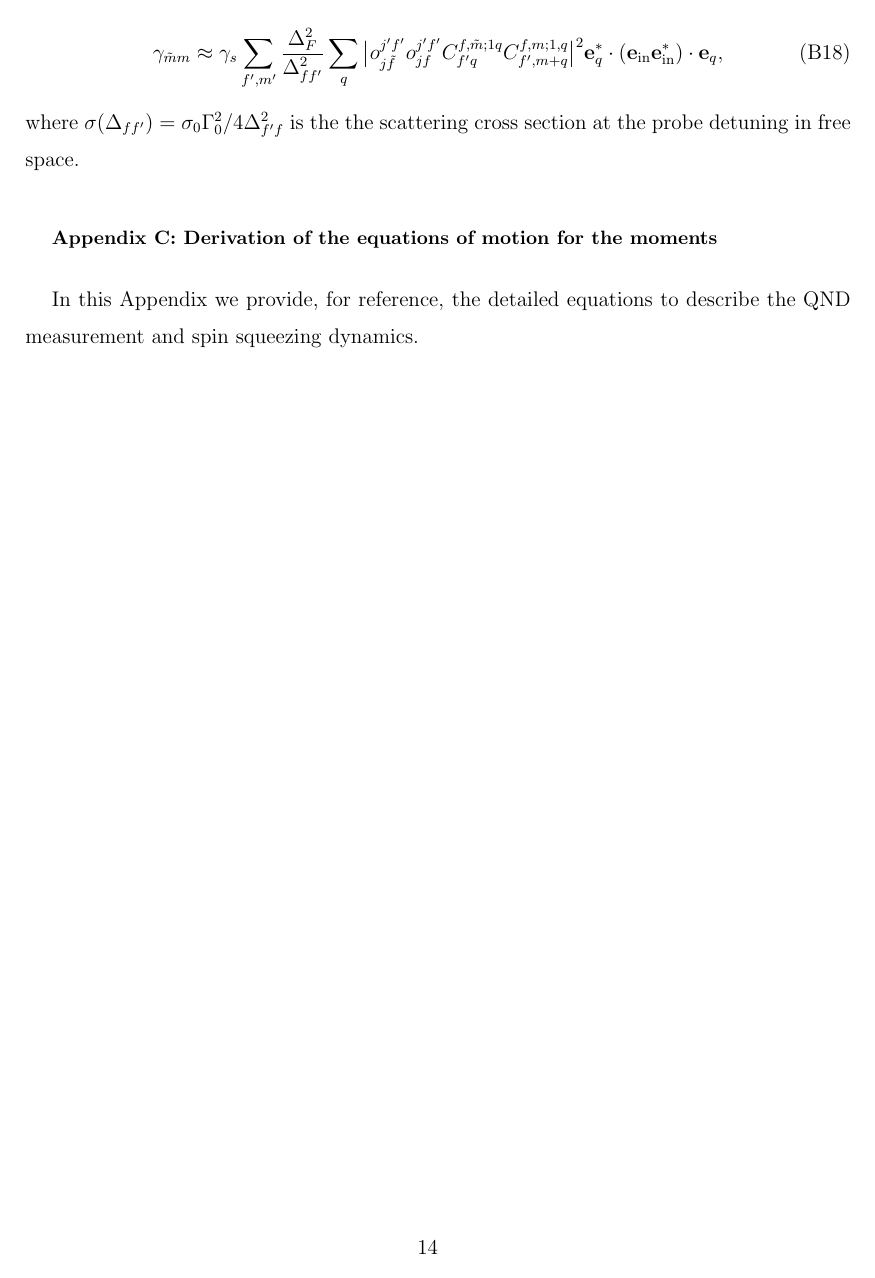
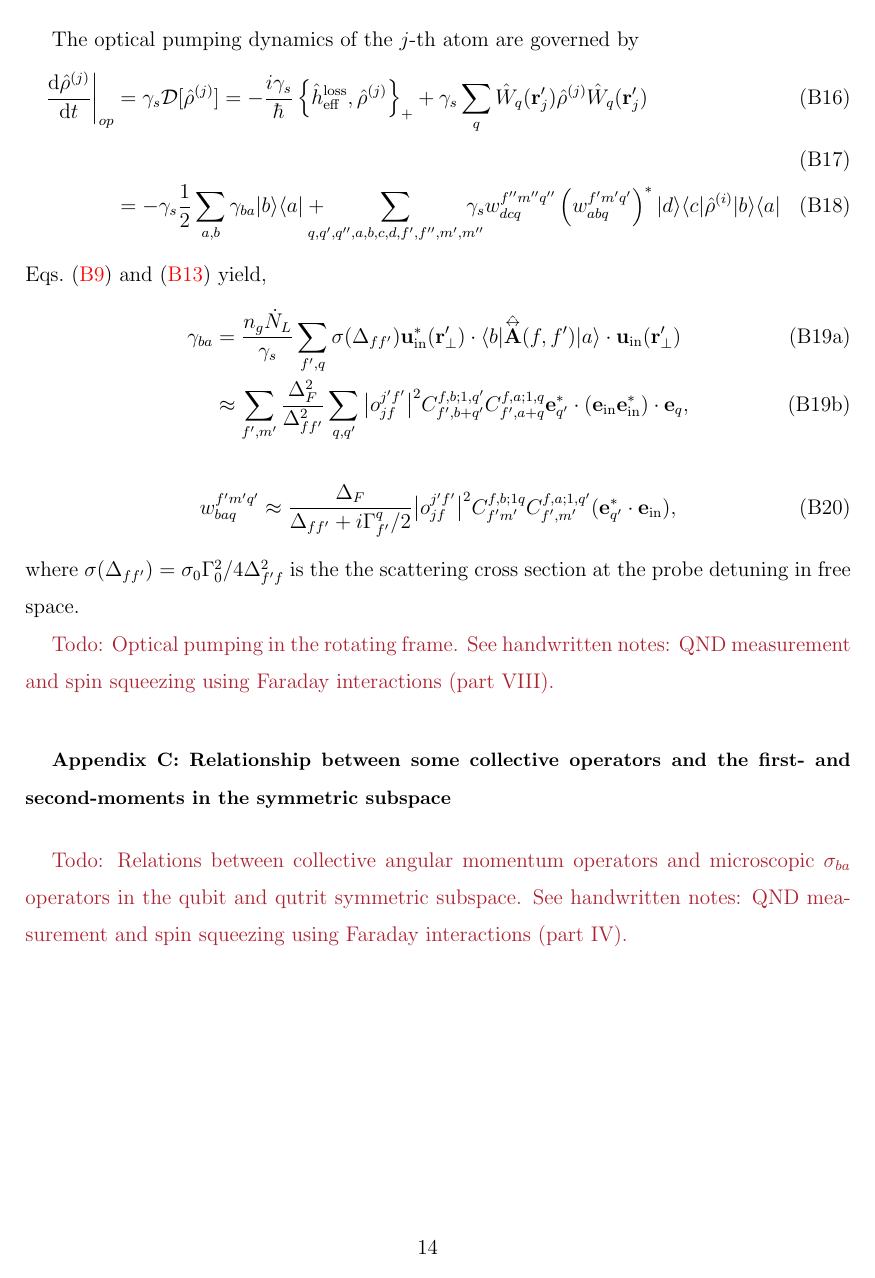
Before and after one commit to CQuIC/FaradaySqueezingProtocol, a LaTeX paper (FaradayProtocol.tex): page 14 of 14. Compiled offline with pdfLaTeX.

Commit message:
Outline to-do list.

```diff
--- a/FaradayProtocol.tex
+++ b/FaradayProtocol.tex
@@ -487,3 +491,4 @@ The total rate of photon scattering by an atom in the $(f,f_x=m)$ hyperfine stru
 	\begin{equation}\label{Eq::gammaf}
 		\gamma_{ba}=- \frac{2}{\hbar} {\rm Im} \big[ \bra{f,b} \hat{h}_{\rm eff}\ket{f,a} \big] ,
 	\end{equation}
+where the effective non-Hermitian light-shift Hamiltonian for one atom is given by
@@ -523,2 +526,3 @@ To find the dependence on the input field intensity, we define a characteristic
 The optical pumping dynamics of the $ j $-th atom are governed by
 \begin{align}
+\left.\dt{\hat{\rho}^{(j)}}\right|_{op} &= \gamma_s\mathcal{D}[\hat{\rho}^{(j)}]=-\frac{i\gamma_s}{\hbar}\left\{\hat{h}^{\rm loss}_{\rm eff},\hat{\rho}^{(j)} \right\}_+ + \gamma_s\sum_{q}\hat{W}_q(\br'_j)\hat{\rho}^{(j)}\hat{W}_q(\br'_j)\\
@@ -526,26 +529,27 @@ The optical pumping dynamics of the $ j $-th atom are governed by
 \\
-&=-\gamma_s\frac{1}{2}\sum_{a,b}\frac{\gamma_{ba}}{\gamma_s}\ket{b}\bra{a}+
-\!\!\!\!\!\!\sum_{q,q',q'',a,b,c,d,f',f'',m',m''}\!\!\!\!\!\! W_{dcq}^{f''m''q''}\left(W_{abq}^{f'm'q'}\right)^*\ket{d}\bra{c}\hat{\rho}^{(i)}\ket{b}\bra{a}
+&=-\gamma_s\frac{1}{2}\sum_{a,b}\gamma_{ba}\ket{b}\bra{a}+
+\!\!\!\!\!\!\sum_{q,q',q'',a,b,c,d,f',f'',m',m''}\!\!\!\!\!\! \gamma_sw_{dcq}^{f''m''q''}\left(w_{abq}^{f'm'q'}\right)^*\ket{d}\bra{c}\hat{\rho}^{(i)}\ket{b}\bra{a}
 \end{align}
-Eqs.~\eqref{Eq::gammaf} and~\eqref{Eq::gammaff_Faraday} yield,
+Eqs.~\eqref{Eq::gammaf} and~\eqref{Eq::Wq_Faraday} yield,
 \begin{subequations}
 	\begin{align}
-		\gamma_m
-		&=n_g\dot{N}_L  \sum_{f',q,m'=m+q} \sigma (\Delta_{ff'} ) \mathbf{u}^*_\inp(\br'_\perp)\cdot \bra{f,m} \hat{\tensor{\mbf{A}}}(f,f') \ket{f,m}  \cdot \mathbf{u}_\inp(\br'_\perp)\\
-		&\approx  \gamma_s \sum_{f',m'} \frac{\Delta_{F}^2}{\Delta_{ff'}^2}\sum_q \big| o_{jf}^{j'f'}C_{f',m+q}^{f,m;1, q} \big|^2 \mathbf{e}_q^* \cdot (\mathbf{e}_{\rm in}\mathbf{e}_{\rm in}^* )\cdot \mathbf{e}_q,
+		\gamma_{ba}
+		&=\frac{n_g\dot{N}_L}{\gamma_s}  \sum_{f',q} \sigma (\Delta_{ff'} ) \mathbf{u}^*_\inp(\br'_\perp)\cdot \bra{b} \hat{\tensor{\mbf{A}}}(f,f') \ket{a}  \cdot \mathbf{u}_\inp(\br'_\perp)\\
+		&\approx  \sum_{f',m'} \frac{\Delta_{F}^2}{\Delta_{ff'}^2}\sum_{q,q'} \big| o_{jf}^{j'f'} \big|^2C_{f',b+q'}^{f,b;1, q'}C_{f',a+q}^{f,a;1, q} \mathbf{e}_{q'}^* \cdot (\mathbf{e}_{\rm in}\mathbf{e}_{\rm in}^* )\cdot \mathbf{e}_q,
 	\end{align}
 \end{subequations}
 	\begin{align}
-		\gamma_{\tilde{m}m}
-		&\approx \gamma_s \sum_{f',m'} \frac{\Delta_{F}^2}{\Delta_{ff'}^2}\sum_q \big| o_{j\tilde{f}}^{j'f'} o_{jf}^{j'f'}C_{f'q}^{f,\tilde{m};1 q}C_{f',m+q}^{f,m;1,q} \big|^2 \mathbf{e}_q^* \cdot (\mathbf{e}_{\rm in}\mathbf{e}_{\rm in}^* )\cdot \mathbf{e}_q,
+		w_{baq}^{f'm'q'}
+		&\approx  \frac{\Delta_{F}}{\Delta_{ff'}+i\Gamma_{f'}^q/2} \big| o_{jf}^{j'f'}  \big|^2 C_{f'm'}^{f,b;1 q}C_{f',m'}^{f,a;1,q'} (\mathbf{e}_{q'}^* \cdot \mathbf{e}_{\rm in}),
 	\end{align}
 where $ \sigma (\Delta_{ff'} )  = \sigma_0 \Gamma_0^2/4\Delta^2_{f' f}$ is the the scattering cross section at the probe detuning in free space.
 
+\comment{Todo: Optical pumping in the rotating frame. See handwritten notes: QND measurement and spin squeezing using Faraday interactions (part VIII).}
 
 %===================APPENDIX: Equations of motion =====================%
-\section{Derivation of the equations of motion for the moments} \label{Appendix::OpticalPumping}
+\section{Relationship between some collective operators and the first- and second-moments in the symmetric subspace} \label{Appendix::OpticalPumping}
 
-In this Appendix we provide, for reference, the detailed equations to describe the QND measurement and spin squeezing dynamics.
+\comment{Todo: Relations between collective angular momentum operators and microscopic $\sigma_{ba}$ operators in the qubit and qutrit symmetric subspace. See handwritten notes: QND measurement and spin squeezing using Faraday interactions (part IV).}
 
 
 \end{appendix}
```
Also changed, not shown: FaradayProtocol.tex (33 more changed lines).
